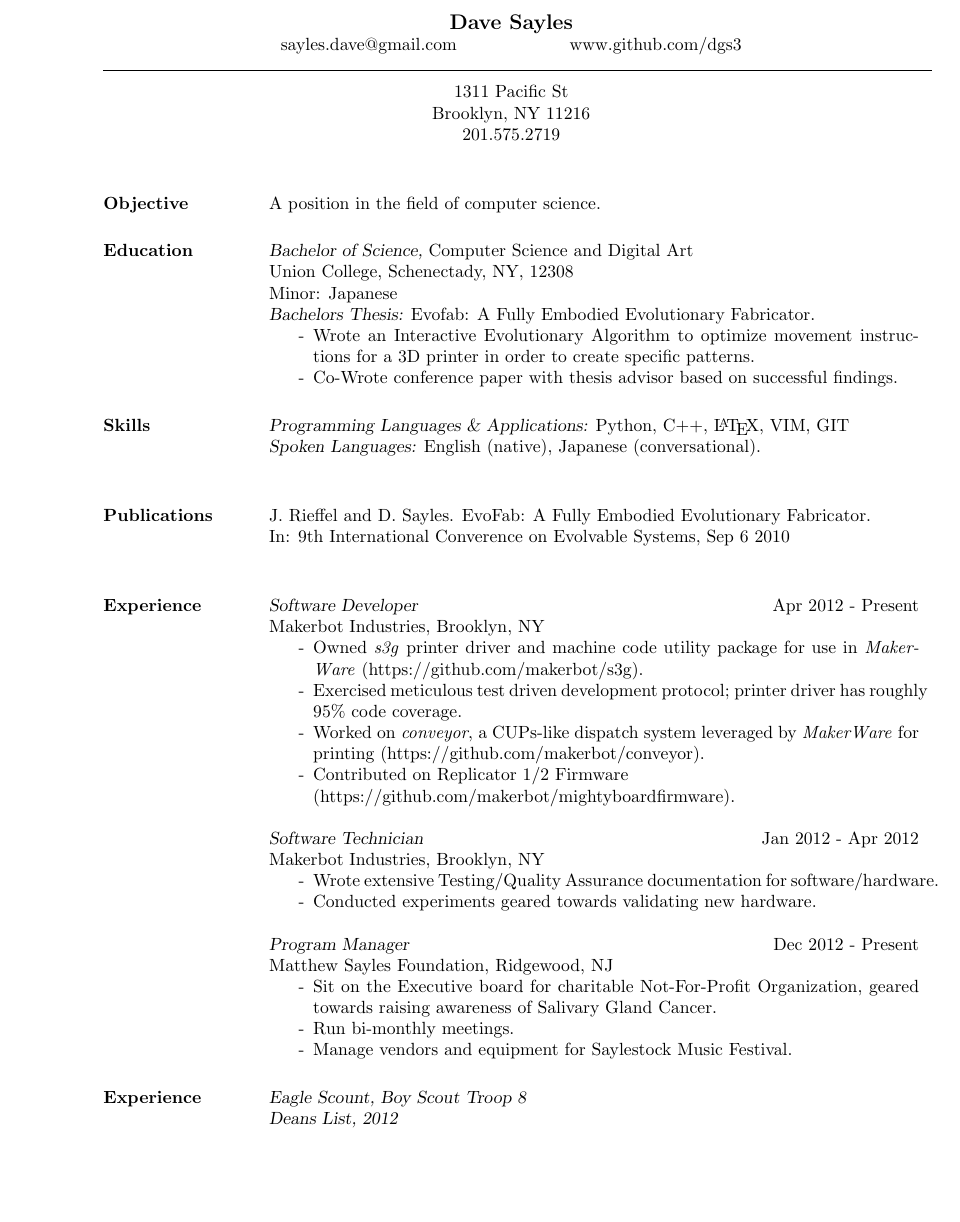
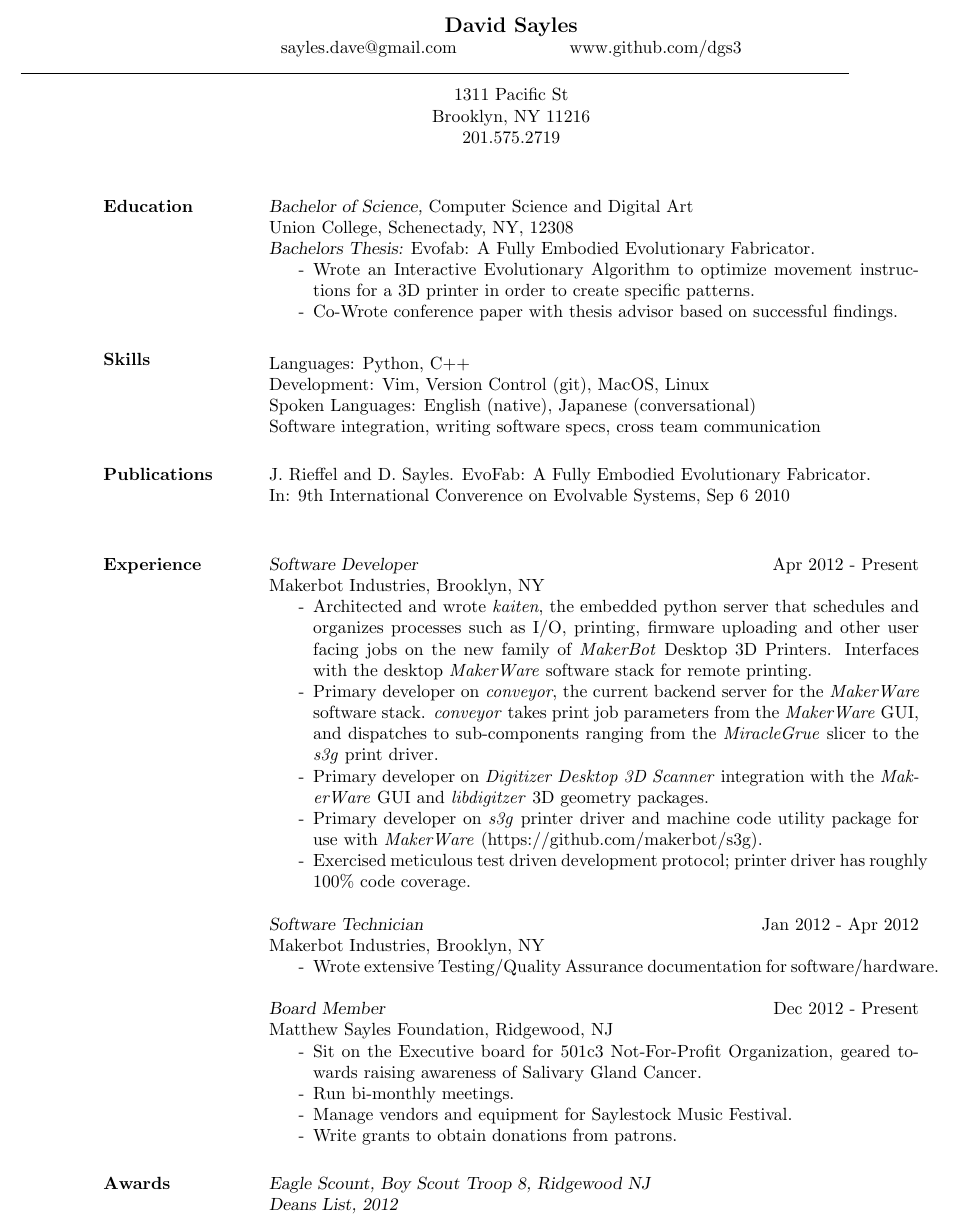
Before and after one commit to dgs3/docs, a LaTeX CV (resume/daves_resume/resume.tex): part of the page, cut so that both start at the same text, the shorter picture padded with empty space. Compiled offline with pdfLaTeX.

Commit message:
updated resume for bw

```diff
--- a/resume/daves_resume/resume.tex
+++ b/resume/daves_resume/resume.tex
@@ -27,18 +27,20 @@
 
 \setlength{\textwidth}{5.1in} % Text width of the document
 
+\setlength{\textheight}{11in}
+
 \begin{document}
 
 %----------------------------------------------------------------------------------------
 %	NAME AND ADDRESS SECTION
 %----------------------------------------------------------------------------------------
 
-\moveleft.5\hoffset\centerline{\large\bf Dave Sayles}
+\moveleft.5\hoffset\centerline{\large\bf David Sayles}
 
 \moveleft.5\hoffset\centerline{sayles.dave@gmail.com\hspace{64pt}www.github.com/dgs3}
 
 
-\moveleft\hoffset\vbox{\hrule width\resumewidth height 1pt}\smallskip % Horizontal line after name; adjust line thickness by changing the '1pt'
+\moveleft1.5\hoffset\vbox{\hrule width\resumewidth height 1pt}\smallskip % Horizontal line after name; adjust line thickness by changing the '1pt'
 
 \moveleft.5\hoffset\centerline{1311 Pacific St} % Your address
 \moveleft.5\hoffset\centerline{Brooklyn, NY 11216}
@@ -52,9 +54,9 @@
 %	OBJECTIVE SECTION
 %----------------------------------------------------------------------------------------
 
-\section{Objective}
+%\section{Objective}
 
-A position in the field of computer science.
+%A position in the field of computer science.
 
 %----------------------------------------------------------------------------------------
 %	EDUCATION SECTION
@@ -64,7 +66,6 @@ A position in the field of computer science.
 
 {\sl Bachelor of Science,} Computer Science and Digital Art \\
 Union College, Schenectady, NY, 12308 \\
-Minor: Japanese \\
 {\sl Bachelors Thesis:} Evofab: A Fully Embodied Evolutionary Fabricator.
 \begin{itemize} \itemsep -2pt
 \item[-] Wrote an Interactive Evolutionary Algorithm to optimize movement instructions for a 3D printer in order to create specific patterns.
@@ -77,10 +78,13 @@ Minor: Japanese \\
 
 \section{Skills}
 
-{\sl Programming Languages \& Applications:}
-Python, C++, \LaTeX, VIM, GIT \\
-{\sl Spoken Languages:}
-English (native), Japanese (conversational). \\
+\begin{itemize} \itemsep -2pt
+\setlength{\itemindent}{-25pt}
+\item[] Languages: Python, C++
+\item[] Development: Vim, Version Control (git), MacOS, Linux
+\item[] Spoken Languages: English (native), Japanese (conversational)
+\item[] Software integration, writing software specs, cross team communication
+\end{itemize}
 
 %----------------------------------------------------------------------------------------
 %	PUBLICATIONS SECTION
@@ -98,34 +102,35 @@ J. Rieffel and D. Sayles. EvoFab: A Fully Embodied Evolutionary Fabricator.  \\I
 {\sl Software Developer} \hfill Apr 2012 - Present \\
 Makerbot Industries, Brooklyn, NY
 \begin{itemize} \itemsep -2pt
-\item[-] Owned \textit{s3g} printer driver and machine code utility package for use in \textit{MakerWare} (https://github.com/makerbot/s3g).
-\item[-] Exercised meticulous test driven development protocol; printer driver has roughly 95\% code coverage.
-\item[-] Worked on \textit{conveyor}, a CUPs-like dispatch system leveraged by \textit{MakerWare} for printing (https://github.com/makerbot/conveyor).
-\item[-] Contributed on Replicator 1/2 Firmware \\(https://github.com/makerbot/mightyboardfirmware).
+\item[-] Architected and wrote \textit{kaiten}, the embedded python server that schedules and organizes processes such as I/O, printing, firmware uploading and other user facing jobs on the new family of \textit{MakerBot} Desktop 3D Printers.  Interfaces with the desktop \textit{MakerWare} software stack for remote printing.
+\item[-] Primary developer on \textit{conveyor}, the current backend server for the \textit{MakerWare} software stack.  \textit{conveyor} takes print job parameters from the \textit{MakerWare} GUI, and dispatches to sub-components ranging from the \textit{MiracleGrue} slicer to the \textit{s3g} print driver.
+\item[-] Primary developer on \textit{Digitizer Desktop 3D Scanner} integration with the \textit{MakerWare} GUI and \textit{libdigitzer} 3D geometry packages.
+\item[-] Primary developer on \textit{s3g} printer driver and machine code utility package for use with \textit{MakerWare} (https://github.com/makerbot/s3g).
+\item[-] Exercised meticulous test driven development protocol; printer driver has roughly 100\% code coverage.
 \end{itemize}
 
 {\sl Software Technician} \hfill Jan 2012 - Apr 2012 \\
 Makerbot Industries, Brooklyn, NY
 \begin{itemize} \itemsep -2pt
 \item[-] Wrote extensive Testing/Quality Assurance documentation for software/hardware.
-\item[-] Conducted experiments geared towards validating new hardware.
 \end{itemize}
 
-{\sl Program Manager} \hfill Dec 2012 - Present \\
+{\sl Board Member} \hfill Dec 2012 - Present \\
 Matthew Sayles Foundation, Ridgewood, NJ
 \begin{itemize} \itemsep -2pt
-\item[-] Sit on the Executive board for charitable Not-For-Profit Organization, geared towards raising awareness of Salivary Gland Cancer.
+\item[-] Sit on the Executive board for 501c3 Not-For-Profit Organization, geared towards raising awareness of Salivary Gland Cancer.
 \item[-] Run bi-monthly meetings.
 \item[-] Manage vendors and equipment for Saylestock Music Festival.
+\item[-] Write grants to obtain donations from patrons.
 \end{itemize}
 
 %----------------------------------------------------------------------------------------
 %	EXTRA-CURRICULAR ACTIVITIES SECTION
 %----------------------------------------------------------------------------------------
 
-\section{Experience}
+\section{Awards}
 
-{\sl Eagle Scount, Boy Scout Troop 8} \\
+{\sl Eagle Scount, Boy Scout Troop 8, Ridgewood NJ} \\
 {\sl Deans List, 2012}
 %----------------------------------------------------------------------------------------
 
```
Also changed, not shown: resume/daves_resume/dave_sayles_cv.pdf (added).
